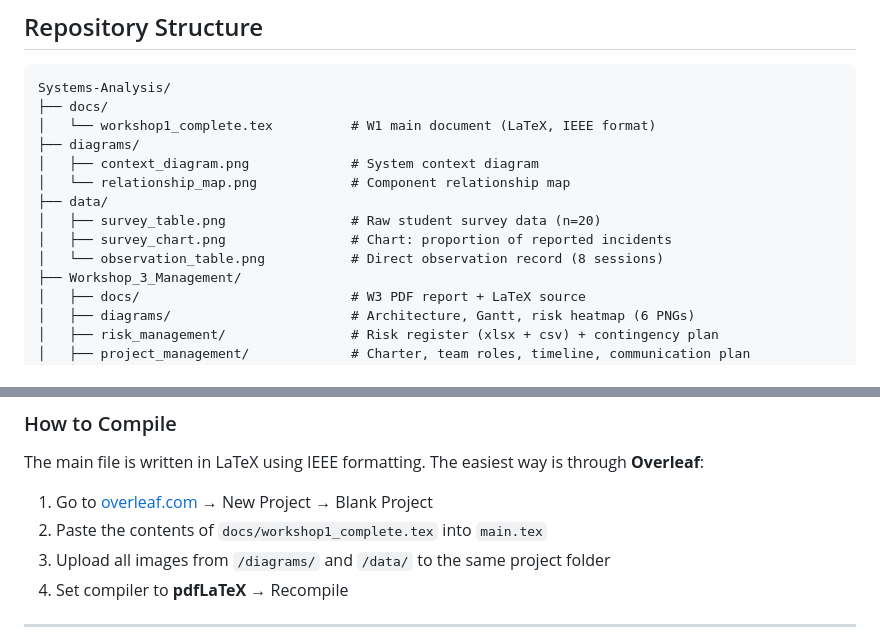
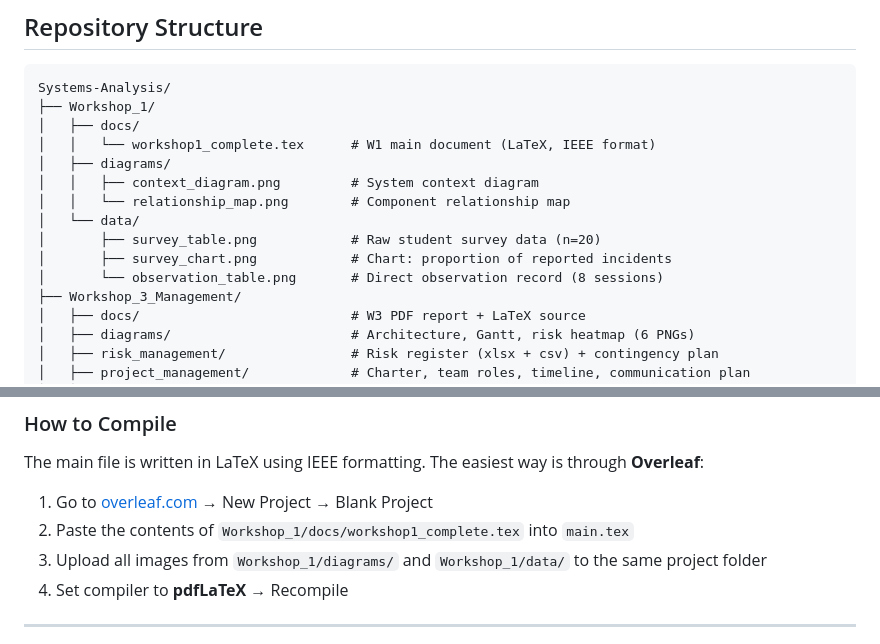
Before and after one commit to filipghs/Systems-Analysis, a Markdown page: README.md, 2 parts joined by grey strips. Rendered like a GitHub page.

Commit message:
Restructure README for Workshop 1 organization

````diff
--- a/README.md
+++ b/README.md
@@ -17,15 +17,16 @@ This repository contains all four workshops of the course, covering the full sys
 
 ```
 Systems-Analysis/
-├── docs/
-│   └── workshop1_complete.tex          # W1 main document (LaTeX, IEEE format)
-├── diagrams/
-│   ├── context_diagram.png             # System context diagram
-│   └── relationship_map.png            # Component relationship map
-├── data/
-│   ├── survey_table.png                # Raw student survey data (n=20)
-│   ├── survey_chart.png                # Chart: proportion of reported incidents
-│   └── observation_table.png           # Direct observation record (8 sessions)
+├── Workshop_1/
+│   ├── docs/
+│   │   └── workshop1_complete.tex      # W1 main document (LaTeX, IEEE format)
+│   ├── diagrams/
+│   │   ├── context_diagram.png         # System context diagram
+│   │   └── relationship_map.png        # Component relationship map
+│   └── data/
+│       ├── survey_table.png            # Raw student survey data (n=20)
+│       ├── survey_chart.png            # Chart: proportion of reported incidents
+│       └── observation_table.png       # Direct observation record (8 sessions)
 ├── Workshop_3_Management/
 │   ├── docs/                           # W3 PDF report + LaTeX source
 │   ├── diagrams/                       # Architecture, Gantt, risk heatmap (6 PNGs)
@@ -102,8 +103,8 @@ Six methods were used simultaneously to build a complete picture of the problem:
 The main file is written in LaTeX using IEEE formatting. The easiest way is through **Overleaf**:
 
 1. Go to [overleaf.com](https://overleaf.com) → New Project → Blank Project
-2. Paste the contents of `docs/workshop1_complete.tex` into `main.tex`
-3. Upload all images from `/diagrams/` and `/data/` to the same project folder
+2. Paste the contents of `Workshop_1/docs/workshop1_complete.tex` into `main.tex`
+3. Upload all images from `Workshop_1/diagrams/` and `Workshop_1/data/` to the same project folder
 4. Set compiler to **pdfLaTeX** → Recompile
 
 ---
````
